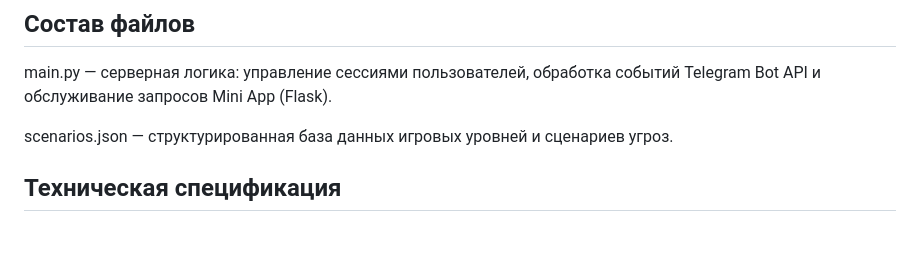
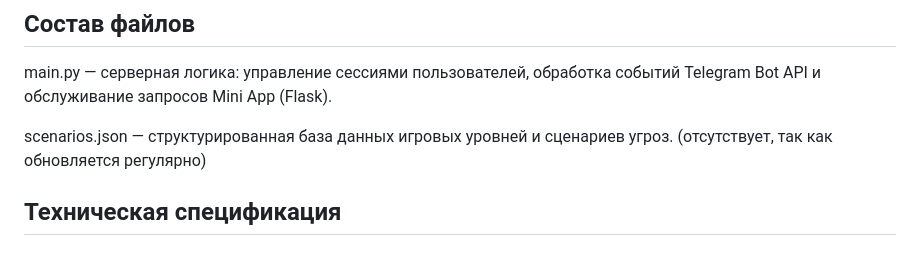
Before and after one commit to chenazesm/TGbotcpravo, a Markdown page: README.md, the part around the change. Drawn GitHub-style.

```diff
--- a/README.md
+++ b/README.md
@@ -2,7 +2,7 @@
 ## Состав файлов
 main.py — серверная логика: управление сессиями пользователей, обработка событий Telegram Bot API и обслуживание запросов Mini App (Flask).
 
-scenarios.json — структурированная база данных игровых уровней и сценариев угроз.
+scenarios.json — структурированная база данных игровых уровней и сценариев угроз. (отсутствует, так как обновляется регулярно)
 ## Техническая спецификация
 ### Логика обработки контента (scenarios.json)
 Поле "id" внутри объектов сценария является метаданным для уникальной идентификации записи. Фактическая последовательность прохождения игровых уровней определяется исключительно порядком расположения объектов в массиве (индексом массива), а не значением ключа "id".
```
